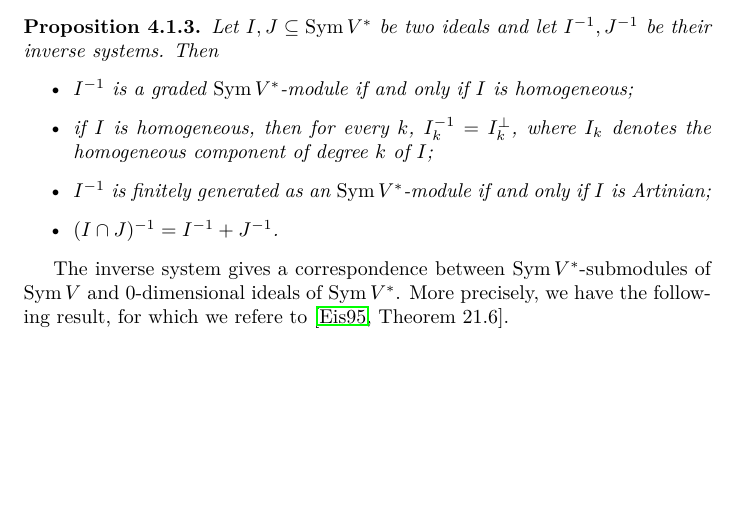
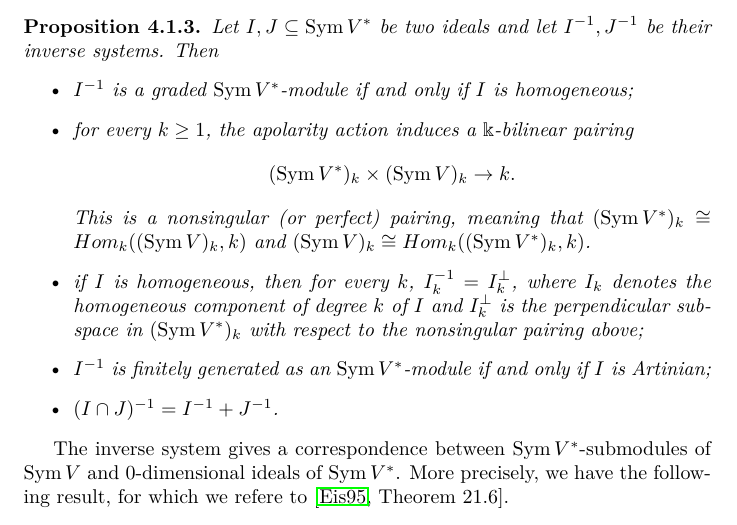
Before and after one commit to aleianno90/MultilinearVerseLatex, a LaTeX thesis (texfiles/document.tex, which reads texfiles/classicalApolarity.tex): part of page 30 of 66, cut so that both start at the same text, the shorter picture padded with empty space. Compiled offline with pdfLaTeX.

Commit message:
Add perfect pairing in Lemma labeled "apolarity-proposition-inverseSystemBasics"

```diff
--- a/texfiles/classicalApolarity.tex
+++ b/texfiles/classicalApolarity.tex
@@ -36,7 +36,10 @@ We point out that $ I^{-1}$ is a $\Sym V^*$-module, but not in general an ideal
 Let $I,J \subseteq \Sym V^*$ be two ideals and let $I^{-1}, J^{-1}$ be their inverse systems. Then
 \begin{itemize}
  \item $I^{-1}$ is a graded $\Sym V^*$-module if and only if $I$ is homogeneous;
- \item if $I$ is homogeneous, then for every $k$, $I^{-1}_k = I_k^\perp$, where $I_k$ denotes the homogeneous component of degree $k$ of $I$;
+ \item for every $k\geq 1$, the apolarity action induces a $\Bbbk$-bilinear pairing
+ \[(\Sym V^*)_k\times (\Sym V)_k\to k.\]
+ This is a nonsingular (or perfect) pairing, meaning that $(\Sym V^*)_k\cong Hom_k((\Sym V)_k, k)$ and $(\Sym V)_k\cong Hom_k((\Sym V^*)_k, k)$.
+ \item if $I$ is homogeneous, then for every $k$, $I^{-1}_k = I_k^\perp$, where $I_k$ denotes the homogeneous component of degree $k$ of $I$ and $I_k^\perp$ is the perpendicular subspace in $(\Sym V^*)_k$ with respect to the nonsingular pairing above;
  \item $I^{-1}$ is finitely generated as an $\Sym V^*$-module if and only if $I$ is Artinian;
  \item $(I \cap J)^{-1} = I^{-1} + J^{-1}$.
 \end{itemize}
```
